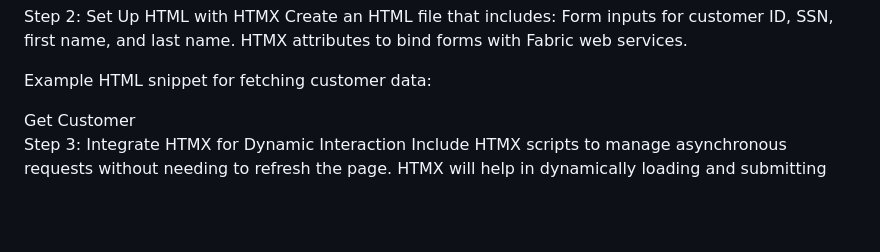
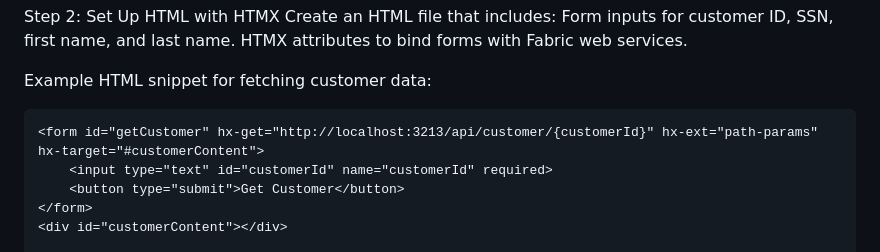
Before and after one commit to patriciailie42/GUIs-using-Fabric-7.2, a Markdown page: README.md, the part around the change. Drawn GitHub-style; blank space fills up the shorter version.

````diff
--- a/README.md
+++ b/README.md
@@ -25,6 +25,7 @@ Form inputs for customer ID, SSN, first name, and last name.
 HTMX attributes to bind forms with Fabric web services.
 
 Example HTML snippet for fetching customer data:
+```html
 <form id="getCustomer" hx-get="http://localhost:3213/api/customer/{customerId}" hx-ext="path-params" hx-target="#customerContent">
     <input type="text" id="customerId" name="customerId" required>
     <button type="submit">Get Customer</button>
````
